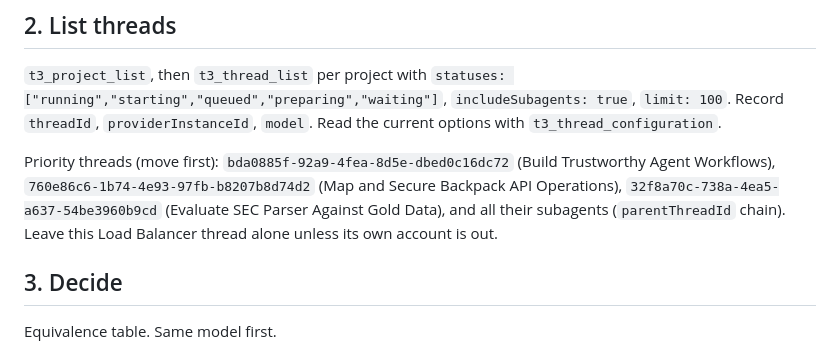
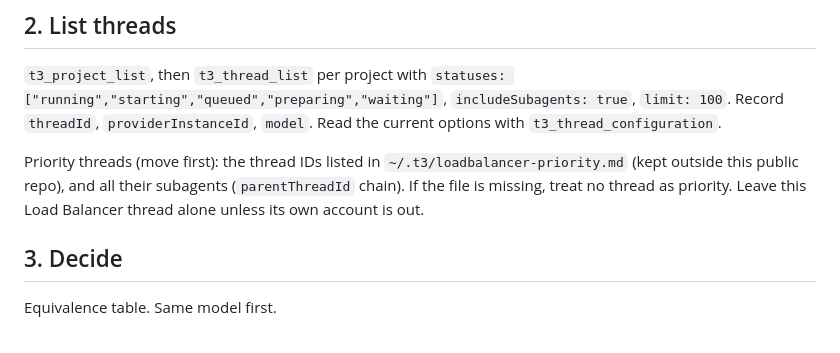
Before and after one commit to peterpme/skills, a Markdown page: t3-loadbalancer/SKILL.md, the part around the change. GitHub-like rendering.

Commit message:
Remove work repo names and thread IDs from public skills
Co-Authored-By: Claude <noreply@anthropic.com>

```diff
--- a/t3-loadbalancer/SKILL.md
+++ b/t3-loadbalancer/SKILL.md
@@ -39,7 +39,7 @@ If any Claude account's five-hour OR weekly `remaining_pct` is under 2%, or `sta
 
 `t3_project_list`, then `t3_thread_list` per project with `statuses: ["running","starting","queued","preparing","waiting"]`, `includeSubagents: true`, `limit: 100`. Record `threadId`, `providerInstanceId`, `model`. Read the current options with `t3_thread_configuration`.
 
-Priority threads (move first): `bda0885f-92a9-4fea-8d5e-dbed0c16dc72` (Build Trustworthy Agent Workflows), `760e86c6-1b74-4e93-97fb-b8207b8d74d2` (Map and Secure Backpack API Operations), `32f8a70c-738a-4ea5-a637-54be3960b9cd` (Evaluate SEC Parser Against Gold Data), and all their subagents (`parentThreadId` chain). Leave this Load Balancer thread alone unless its own account is out.
+Priority threads (move first): the thread IDs listed in `~/.t3/loadbalancer-priority.md` (kept outside this public repo), and all their subagents (`parentThreadId` chain). If the file is missing, treat no thread as priority. Leave this Load Balancer thread alone unless its own account is out.
 
 ## 3. Decide
 
```
Also changed, not shown: effect-v4/SKILL.md (+1 -1 lines), global/AGENTS.md (+1 -1 lines).
